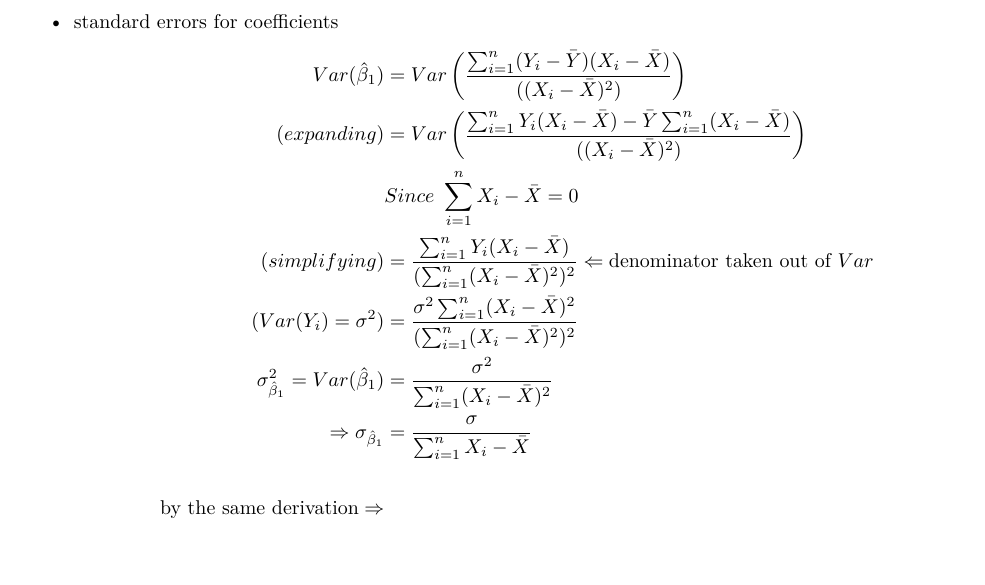
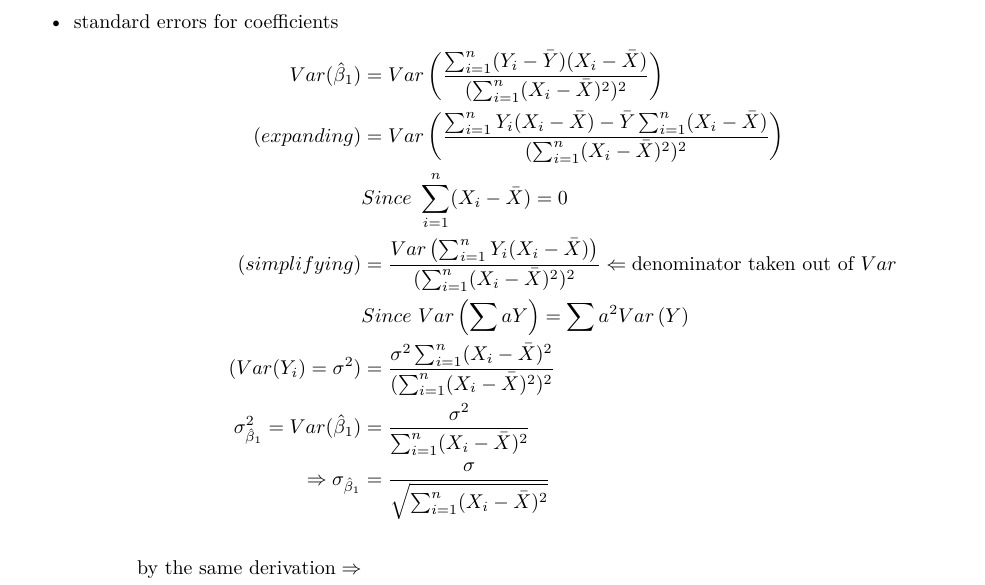
Before and after one commit to sux13/DataScienceSpCourseNotes, an R Markdown document (7_REGMODS/Regression Models Course Notes.Rmd): part of page 29 of 81 before the commit and part of page 29 of 82 after it, cut so that both start at the same text, the shorter picture padded with empty space. Rendered offline with R 4.5, knitr and Pandoc, then LaTeX, with nearby package versions; code that draws random numbers runs with fixed seeds of ours; some code elsewhere in the file could not run offline.

Commit message:
Corrected beta1 variance derivation formulas in "Intervals/Tests for Coefficients" section

```diff
--- a/7_REGMODS/Regression Models Course Notes.Rmd
+++ b/7_REGMODS/Regression Models Course Notes.Rmd
@@ -743,13 +743,14 @@ $\pagebreak$
 ### Intervals/Tests for Coefficients
 * standard errors for coefficients
 $$\begin{aligned}
-Var(\hat \beta_1) & = Var\left(\frac{\sum_{i=1}^n (Y_i - \bar Y)(X_i - \bar X)}{((X_i - \bar X)^2)}\right) \\
-(expanding) & = Var\left(\frac{\sum_{i=1}^n Y_i (X_i - \bar X) - \bar Y \sum_{i=1}^n (X_i - \bar X)}{((X_i - \bar X)^2)}\right) \\
-& Since~ \sum_{i=1}^n X_i - \bar X = 0 \\
-(simplifying) & = \frac{\sum_{i=1}^n Y_i (X_i - \bar X)}{(\sum_{i=1}^n (X_i - \bar X)^2)^2} \Leftarrow \mbox{denominator taken out of } Var\\
+Var(\hat \beta_1) & = Var\left(\frac{\sum_{i=1}^n (Y_i - \bar Y)(X_i - \bar X)}{(\sum_{i=1}^n (X_i - \bar X)^2)^2}\right) \\
+(expanding) & = Var\left(\frac{\sum_{i=1}^n Y_i (X_i - \bar X) - \bar Y \sum_{i=1}^n (X_i - \bar X)}{(\sum_{i=1}^n (X_i - \bar X)^2)^2}\right) \\
+& Since~ \sum_{i=1}^n (X_i - \bar X) = 0 \\
+(simplifying) & = \frac{Var\left(\sum_{i=1}^n Y_i (X_i - \bar X)\right)}{(\sum_{i=1}^n (X_i - \bar X)^2)^2} \Leftarrow \mbox{denominator taken out of } Var\\
+& Since~ Var\left(\sum aY\right) = \sum a^2 Var\left(Y\right) \\
 (Var(Y_i) = \sigma^2) & = \frac{\sigma^2 \sum_{i=1}^n (X_i - \bar X)^2}{(\sum_{i=1}^n (X_i - \bar X)^2)^2} \\
 \sigma_{\hat \beta_1}^2 = Var(\hat \beta_1) &= \frac{\sigma^2 }{ \sum_{i=1}^n (X_i - \bar X)^2 }\\
-\Rightarrow \sigma_{\hat \beta_1} &= \frac{\sigma}{ \sum_{i=1}^n X_i - \bar X}  \\
+\Rightarrow \sigma_{\hat \beta_1} &= \frac{\sigma}{ \sqrt {\sum_{i=1}^n (X_i - \bar X)^2}}  \\
 \\
 \mbox{by the same derivation} \Rightarrow & \\
 \sigma_{\hat \beta_0}^2 = Var(\hat \beta_0) & = \left(\frac{1}{n} + \frac{\bar X^2}{\sum_{i=1}^n (X_i - \bar X)^2 }\right)\sigma^2 \\
```
